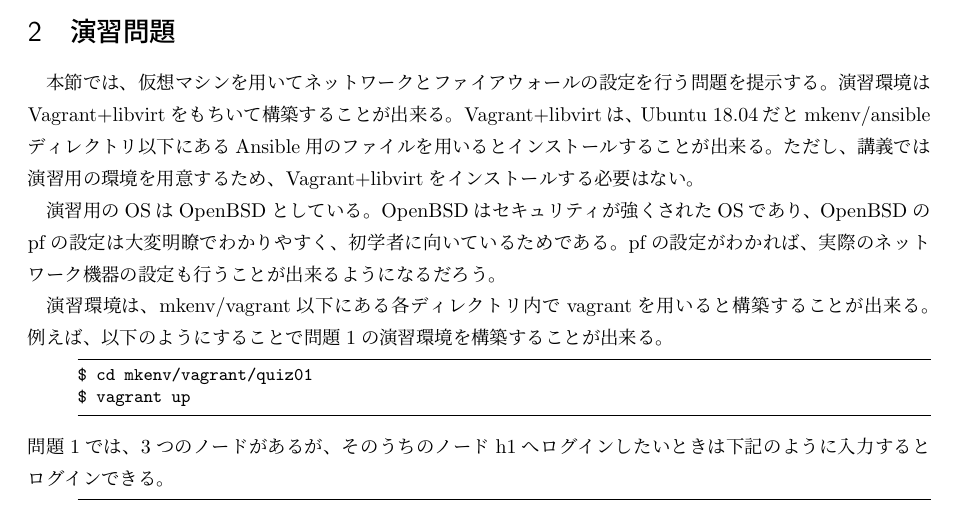
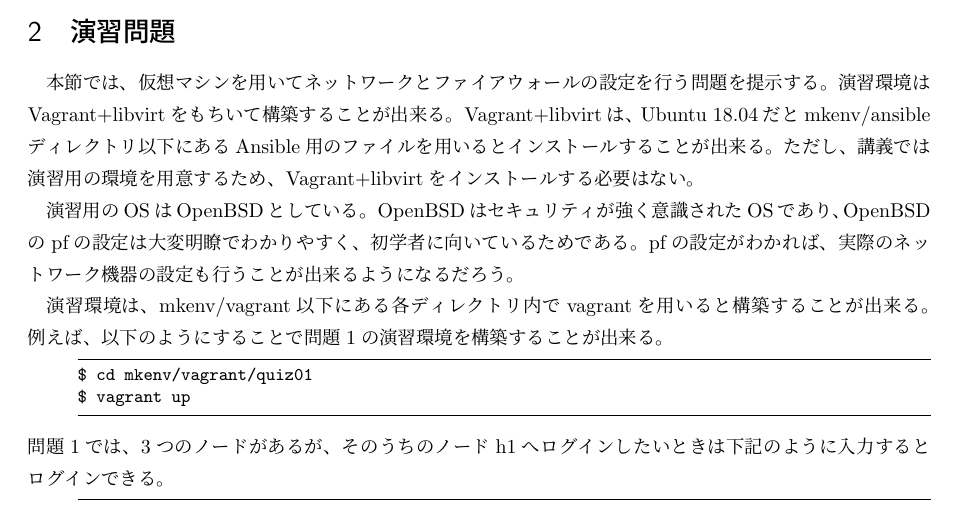
Before and after one commit to ytakano/cybersec, a LaTeX document (main.tex, which reads exercise.tex): part of page 25 of 28, cut so that both start at the same text. Compiled offline with pLaTeX and dvipdfmx.

Commit message:
minor fix

```diff
--- a/exercise.tex
+++ b/exercise.tex
@@ -7,7 +7,7 @@ Ansible用のファイルを用いるとインストールすることが出来
 ただし、講義では演習用の環境を用意するため、Vagrant+libvirtをインストールする必要はない。
 
 演習用のOSはOpenBSDとしている。
-OpenBSDはセキュリティが強くされたOSであり、
+OpenBSDはセキュリティが強く意識されたOSであり、
 OpenBSDのpfの設定は大変明瞭でわかりやすく、初学者に向いているためである。
 pfの設定がわかれば、実際のネットワーク機器の設定も行うことが出来るようになるだろう。
 
```
Also changed, not shown: main.pdf.
